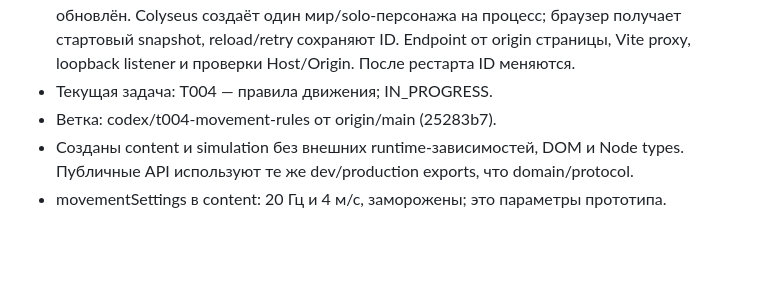
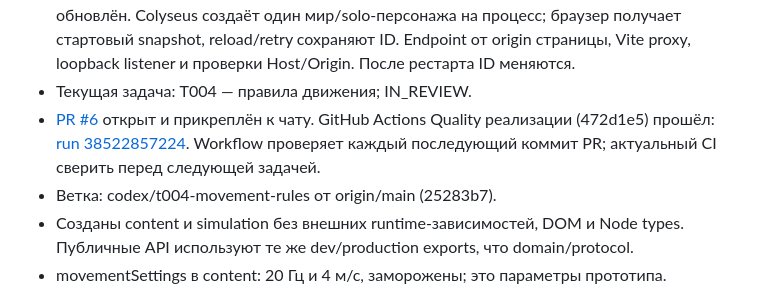
Before and after one commit to qpeela/ZombiSurvive, a Markdown page: docs/PROGRESS.md, the part around the change. Rendered like a GitHub page; blank space fills up the shorter version.

Commit message:
Record T004 pull request and passing CI

```diff
--- a/docs/PROGRESS.md
+++ b/docs/PROGRESS.md
@@ -15,7 +15,10 @@
   Colyseus создаёт один мир/solo-персонажа на процесс; браузер получает
   стартовый snapshot, reload/retry сохраняют ID. Endpoint от origin страницы,
   Vite proxy, loopback listener и проверки Host/Origin. После рестарта ID меняются.
-- Текущая задача: T004 — правила движения; IN_PROGRESS.
+- Текущая задача: T004 — правила движения; IN_REVIEW.
+- [PR #6](https://github.com/qpeela/ZombiSurvive/pull/6) открыт и прикреплён к чату.
+  GitHub Actions Quality реализации (472d1e5) прошёл: [run 38522857224](https://github.com/qpeela/ZombiSurvive/actions/runs/38522857224).
+  Workflow проверяет каждый последующий коммит PR; актуальный CI сверить перед следующей задачей.
 - Ветка: codex/t004-movement-rules от origin/main (25283b7).
 - Созданы content и simulation без внешних runtime-зависимостей, DOM и Node types.
   Публичные API используют те же dev/production exports, что domain/protocol.
```
Also changed, not shown: docs/BACKLOG.md (+4 -2 lines).
